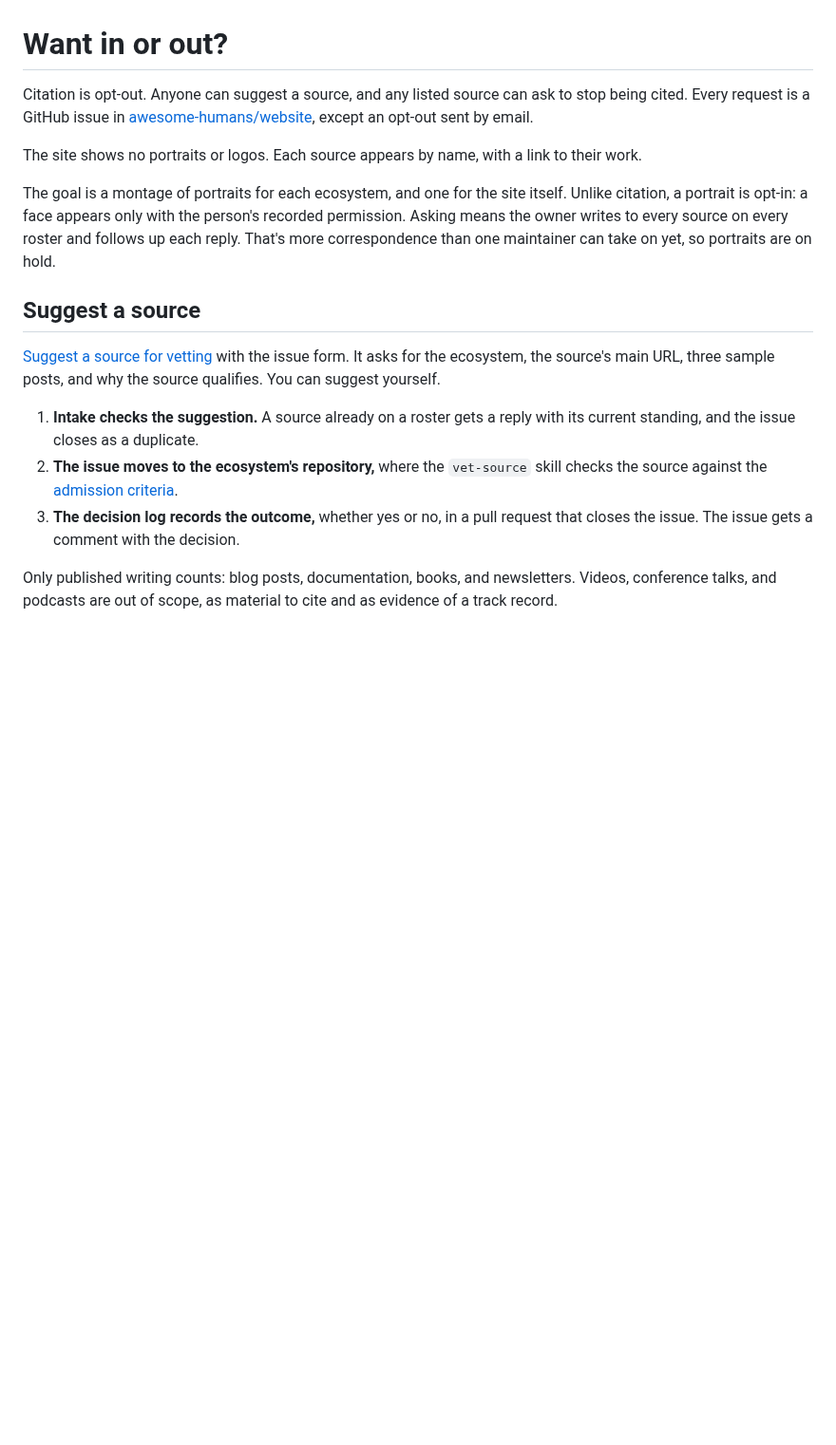
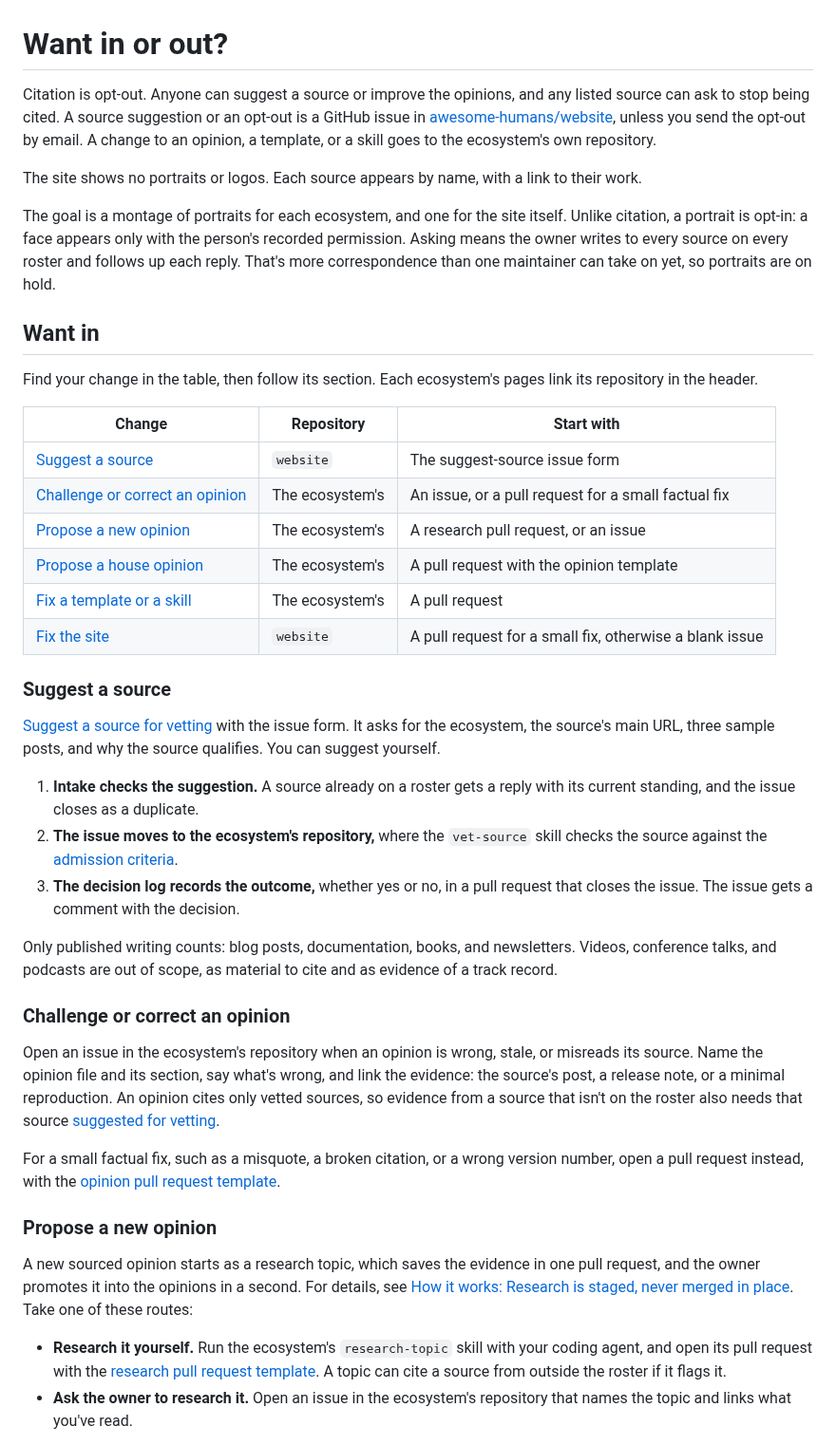
Before and after one commit to awesome-humans/website, a Markdown page: pages/want-in-or-out.md, the part around one of its changes. Shown at 95% size. GitHub-like rendering; blank space fills up the shorter version.

Commit message:
docs: cover opinions, templates, skills, and the site in Want in

```diff
--- a/pages/want-in-or-out.md
+++ b/pages/want-in-or-out.md
@@ -1,12 +1,25 @@
 # Want in or out?
 
-Citation is opt-out. Anyone can suggest a source, and any listed source can ask to stop being cited. Every request is a GitHub issue in [awesome-humans/website](https://github.com/awesome-humans/website), except an opt-out sent by email.
+Citation is opt-out. Anyone can suggest a source or improve the opinions, and any listed source can ask to stop being cited. A source suggestion or an opt-out is a GitHub issue in [awesome-humans/website](https://github.com/awesome-humans/website), unless you send the opt-out by email. A change to an opinion, a template, or a skill goes to the ecosystem's own repository.
 
 The site shows no portraits or logos. Each source appears by name, with a link to their work.
 
 The goal is a montage of portraits for each ecosystem, and one for the site itself. Unlike citation, a portrait is opt-in: a face appears only with the person's recorded permission. Asking means the owner writes to every source on every roster and follows up each reply. That's more correspondence than one maintainer can take on yet, so portraits are on hold.
 
-## Suggest a source
+## Want in
+
+Find your change in the table, then follow its section. Each ecosystem's pages link its repository in the header.
+
+| Change                                                              | Repository      | Start with                                              |
+| ------------------------------------------------------------------- | --------------- | ------------------------------------------------------- |
+| [Suggest a source](#suggest-a-source)                               | `website`       | The suggest-source issue form                           |
+| [Challenge or correct an opinion](#challenge-or-correct-an-opinion) | The ecosystem's | An issue, or a pull request for a small factual fix     |
+| [Propose a new opinion](#propose-a-new-opinion)                     | The ecosystem's | A research pull request, or an issue                    |
+| [Propose a house opinion](#propose-a-house-opinion)                 | The ecosystem's | A pull request with the opinion template                |
+| [Fix a template or a skill](#fix-a-template-a-skill-or-the-site)    | The ecosystem's | A pull request                                          |
+| [Fix the site](#fix-a-template-a-skill-or-the-site)                 | `website`       | A pull request for a small fix, otherwise a blank issue |
+
+### Suggest a source
 
 [Suggest a source for vetting](https://github.com/awesome-humans/website/issues/new?template=suggest-source.yml) with the issue form. It asks for the ecosystem, the source's main URL, three sample posts, and why the source qualifies. You can suggest yourself.
 
@@ -15,3 +28,17 @@ The goal is a montage of portraits for each ecosystem, and one for the site itse
 3. **The decision log records the outcome,** whether yes or no, in a pull request that closes the issue. The issue gets a comment with the decision.
 
 Only published writing counts: blog posts, documentation, books, and newsletters. Videos, conference talks, and podcasts are out of scope, as material to cite and as evidence of a track record.
+
+### Challenge or correct an opinion
+
+Open an issue in the ecosystem's repository when an opinion is wrong, stale, or misreads its source. Name the opinion file and its section, say what's wrong, and link the evidence: the source's post, a release note, or a minimal reproduction. An opinion cites only vetted sources, so evidence from a source that isn't on the roster also needs that source [suggested for vetting](#suggest-a-source).
+
+For a small factual fix, such as a misquote, a broken citation, or a wrong version number, open a pull request instead, with the [opinion pull request template](https://github.com/awesome-humans/.github/blob/main/PULL_REQUEST_TEMPLATE/opinion.md).
+
+### Propose a new opinion
+
+A new sourced opinion starts as a research topic, which saves the evidence in one pull request, and the owner promotes it into the opinions in a second. For details, see [How it works: Research is staged, never merged in place](how-it-works.md#research-is-staged-never-merged-in-place). Take one of these routes:
+
+- **Research it yourself.** Run the ecosystem's `research-topic` skill with your coding agent, and open its pull request with the [research pull request template](https://github.com/awesome-humans/.github/blob/main/PULL_REQUEST_TEMPLATE/research.md). A topic can cite a source from outside the roster if it flags it.
+- **Ask the owner to research it.** Open an issue in the ecosystem's repository that names the topic and links what you've read.
+
```
Also changed, not shown: other parts of pages/want-in-or-out.md (+20 -0 lines), pages/index.md (+1 -0 lines).
